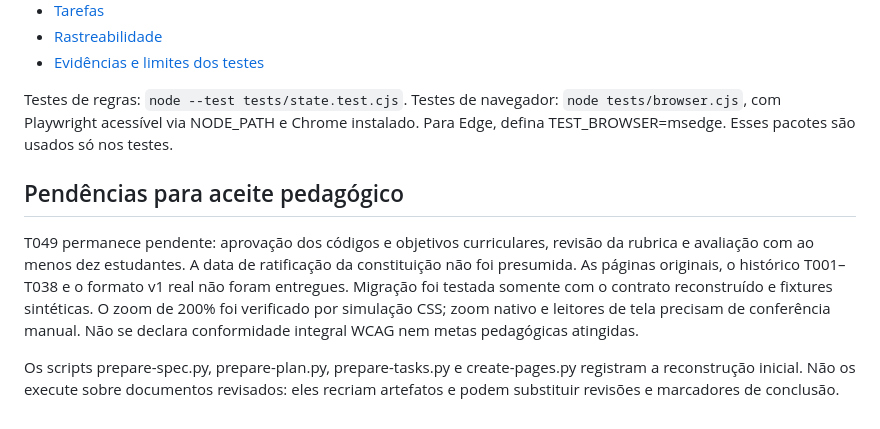
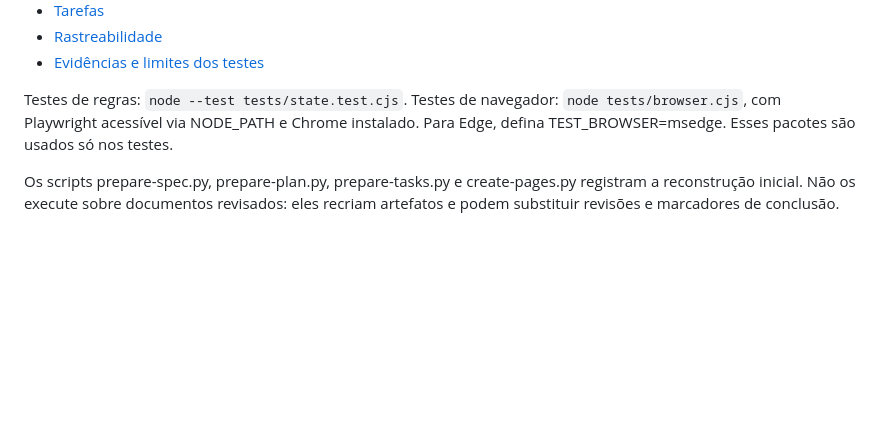
Before and after one commit to brendofsantos94/inteligencia_artificial, a Markdown page: README.md, the part around one of its changes. Drawn GitHub-style; blank space fills up the shorter version.

```diff
--- a/README.md
+++ b/README.md
@@ -63,15 +109,6 @@ Testes de regras: `node --test tests/state.test.cjs`.
 Testes de navegador: `node tests/browser.cjs`, com Playwright acessível via NODE_PATH e Chrome
 instalado. Para Edge, defina TEST_BROWSER=msedge. Esses pacotes são usados só nos testes.
 
-## Pendências para aceite pedagógico
-
-T049 permanece pendente: aprovação dos códigos e objetivos curriculares, revisão da rubrica e
-avaliação com ao menos dez estudantes. A data de ratificação da constituição não foi presumida.
-As páginas originais, o histórico T001–T038 e o formato v1 real não foram entregues.
-Migração foi testada somente com o contrato reconstruído e fixtures sintéticas.
-O zoom de 200% foi verificado por simulação CSS; zoom nativo e leitores de tela precisam de
-conferência manual. Não se declara conformidade integral WCAG nem metas pedagógicas atingidas.
-
 Os scripts prepare-spec.py, prepare-plan.py, prepare-tasks.py e create-pages.py registram a
 reconstrução inicial. Não os execute sobre documentos revisados: eles recriam artefatos e podem
 substituir revisões e marcadores de conclusão.
```
Also changed, not shown: other parts of README.md (+49 -3 lines).
